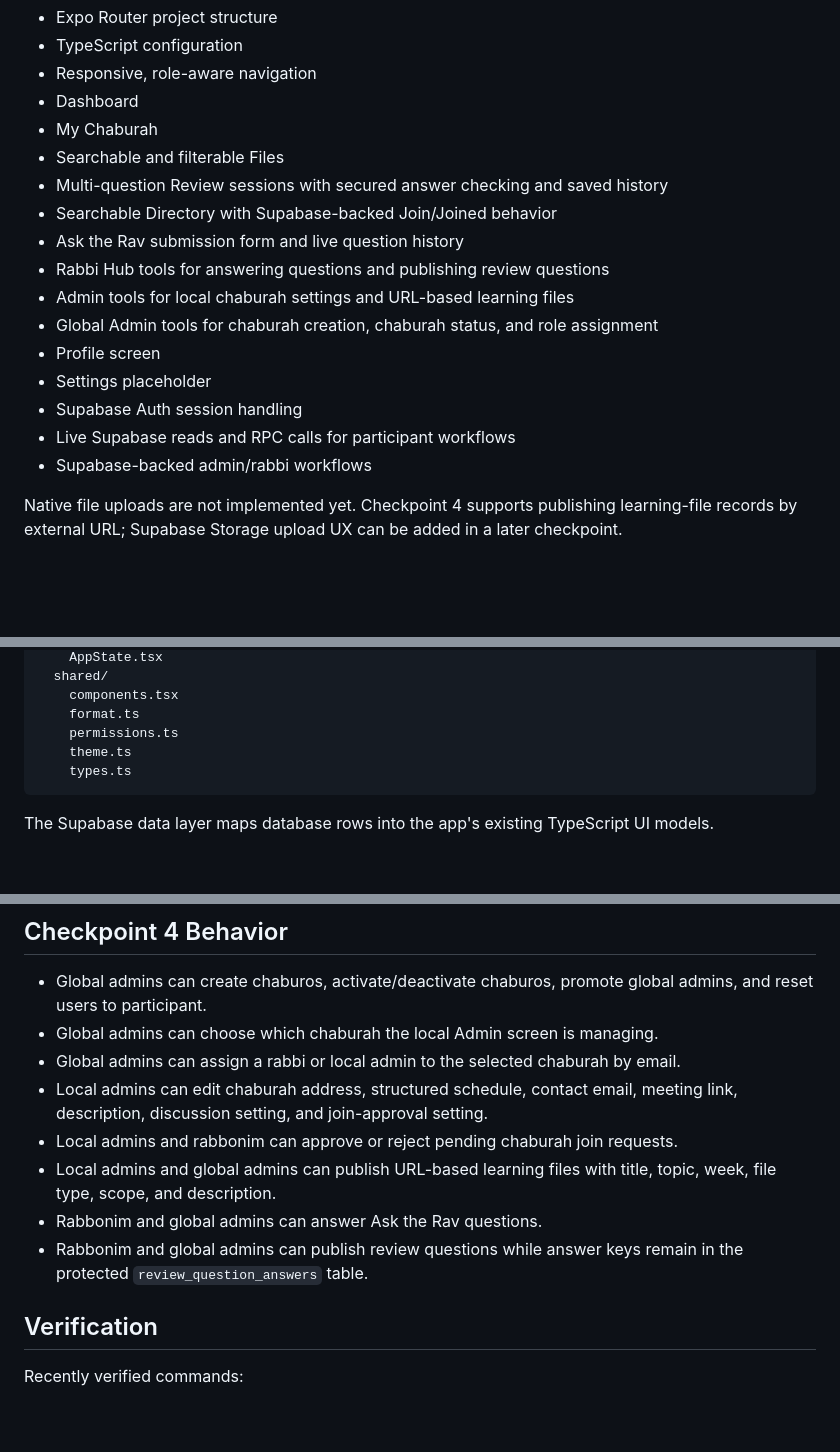
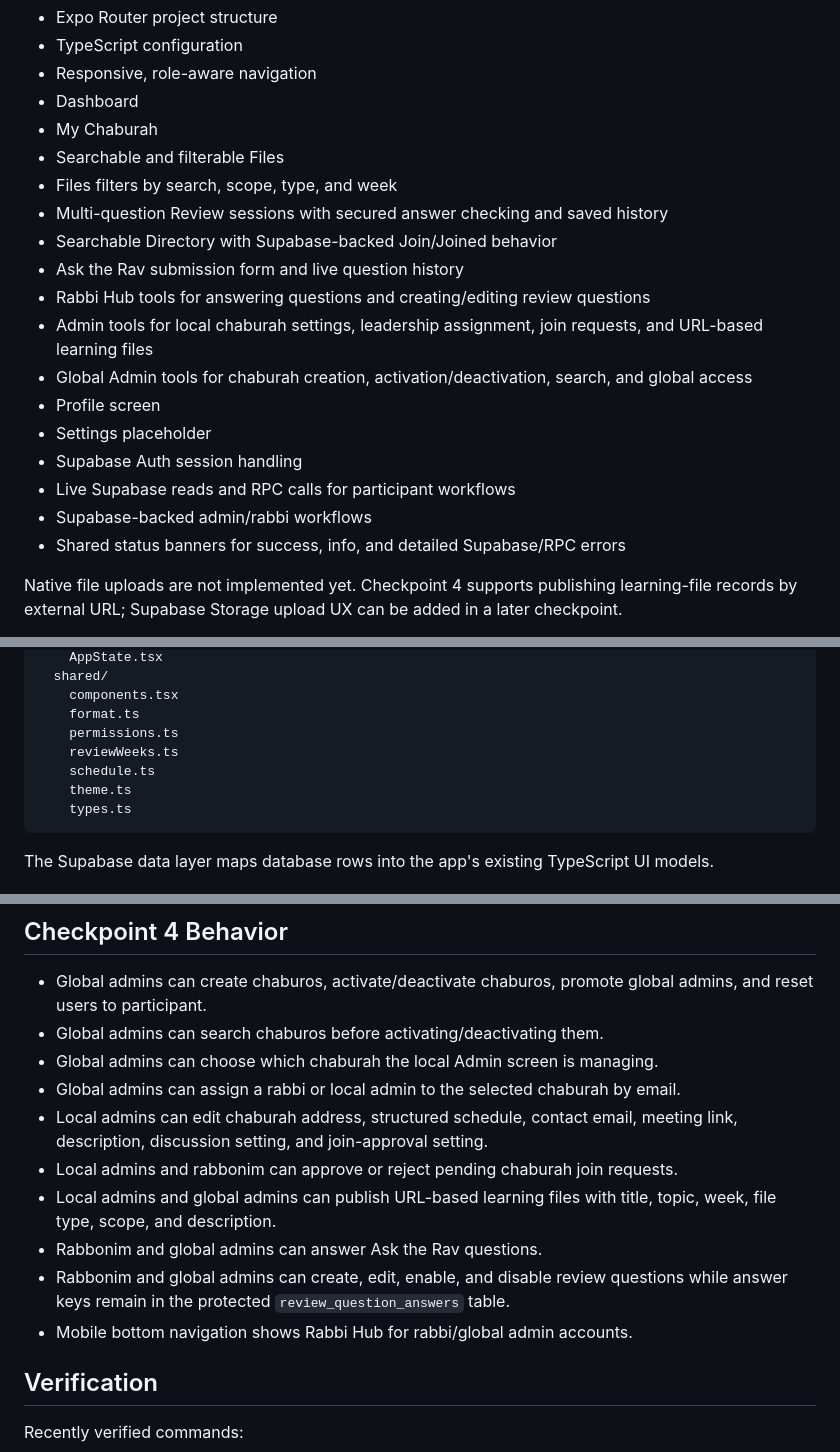
Before and after one commit to drcvaks/mySCP, a Markdown page: README.md, 3 parts joined by grey strips. GitHub-like rendering; blank space fills up the shorter version.

````diff
--- a/README.md
+++ b/README.md
@@ -10,17 +10,19 @@ The app now includes:
 - Dashboard
 - My Chaburah
 - Searchable and filterable Files
+- Files filters by search, scope, type, and week
 - Multi-question Review sessions with secured answer checking and saved history
 - Searchable Directory with Supabase-backed Join/Joined behavior
 - Ask the Rav submission form and live question history
-- Rabbi Hub tools for answering questions and publishing review questions
-- Admin tools for local chaburah settings and URL-based learning files
-- Global Admin tools for chaburah creation, chaburah status, and role assignment
+- Rabbi Hub tools for answering questions and creating/editing review questions
+- Admin tools for local chaburah settings, leadership assignment, join requests, and URL-based learning files
+- Global Admin tools for chaburah creation, activation/deactivation, search, and global access
 - Profile screen
 - Settings placeholder
 - Supabase Auth session handling
 - Live Supabase reads and RPC calls for participant workflows
 - Supabase-backed admin/rabbi workflows
+- Shared status banners for success, info, and detailed Supabase/RPC errors
 
 Native file uploads are not implemented yet. Checkpoint 4 supports publishing learning-file records by external URL; Supabase Storage upload UX can be added in a later checkpoint.
 
@@ -65,6 +67,8 @@ src/
     components.tsx
     format.ts
     permissions.ts
+    reviewWeeks.ts
+    schedule.ts
     theme.ts
     types.ts
 ```
@@ -117,13 +121,15 @@ For a clean test project, apply the reset file first, then the migrations in ord
 ## Checkpoint 4 Behavior
 
 - Global admins can create chaburos, activate/deactivate chaburos, promote global admins, and reset users to participant.
+- Global admins can search chaburos before activating/deactivating them.
 - Global admins can choose which chaburah the local Admin screen is managing.
 - Global admins can assign a rabbi or local admin to the selected chaburah by email.
 - Local admins can edit chaburah address, structured schedule, contact email, meeting link, description, discussion setting, and join-approval setting.
 - Local admins and rabbonim can approve or reject pending chaburah join requests.
 - Local admins and global admins can publish URL-based learning files with title, topic, week, file type, scope, and description.
 - Rabbonim and global admins can answer Ask the Rav questions.
-- Rabbonim and global admins can publish review questions while answer keys remain in the protected `review_question_answers` table.
+- Rabbonim and global admins can create, edit, enable, and disable review questions while answer keys remain in the protected `review_question_answers` table.
+- Mobile bottom navigation shows Rabbi Hub for rabbi/global admin accounts.
 
 ## Verification
 
````
Also changed, not shown: CODEx_WORK_LOG.md (+31 -11 lines).
